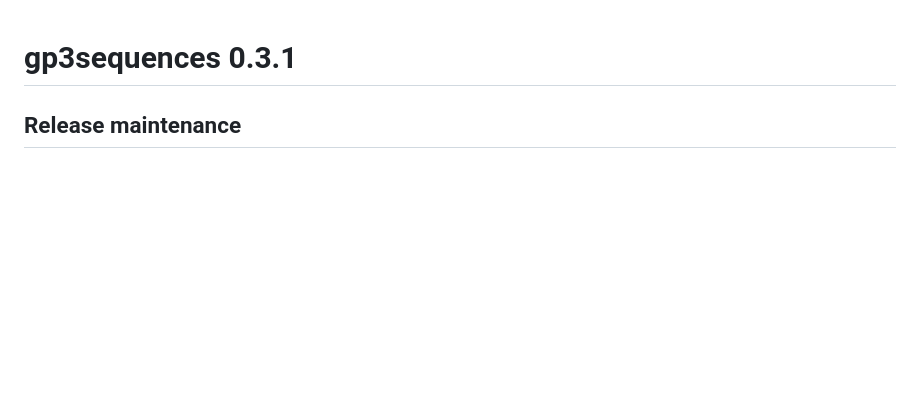
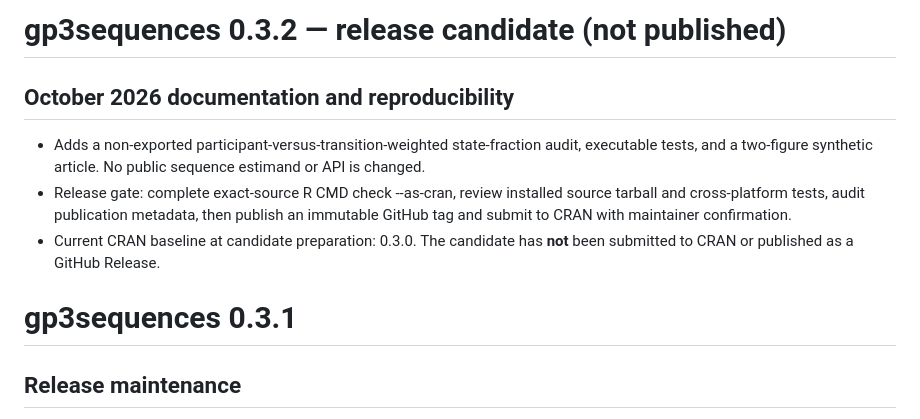
Before and after one commit to stefanosbalaskas/gp3sequences, a Markdown page: NEWS.md, the part around the change. GitHub-like rendering; blank space fills up the shorter version.

Commit message:
docs: stage honest 0.3.2 candidate release notes

```diff
--- a/NEWS.md
+++ b/NEWS.md
@@ -1,3 +1,11 @@
+# gp3sequences 0.3.2 — release candidate (not published)
+
+## October 2026 documentation and reproducibility
+
+* Adds a non-exported participant-versus-transition-weighted state-fraction audit, executable tests, and a two-figure synthetic article. No public sequence estimand or API is changed.
+* Release gate: complete exact-source R CMD check --as-cran, review installed source tarball and cross-platform tests, audit publication metadata, then publish an immutable GitHub tag and submit to CRAN with maintainer confirmation.
+* Current CRAN baseline at candidate preparation: 0.3.0. The candidate has **not** been submitted to CRAN or published as a GitHub Release.
+
 # gp3sequences 0.3.1
 
 ## Release maintenance
```
